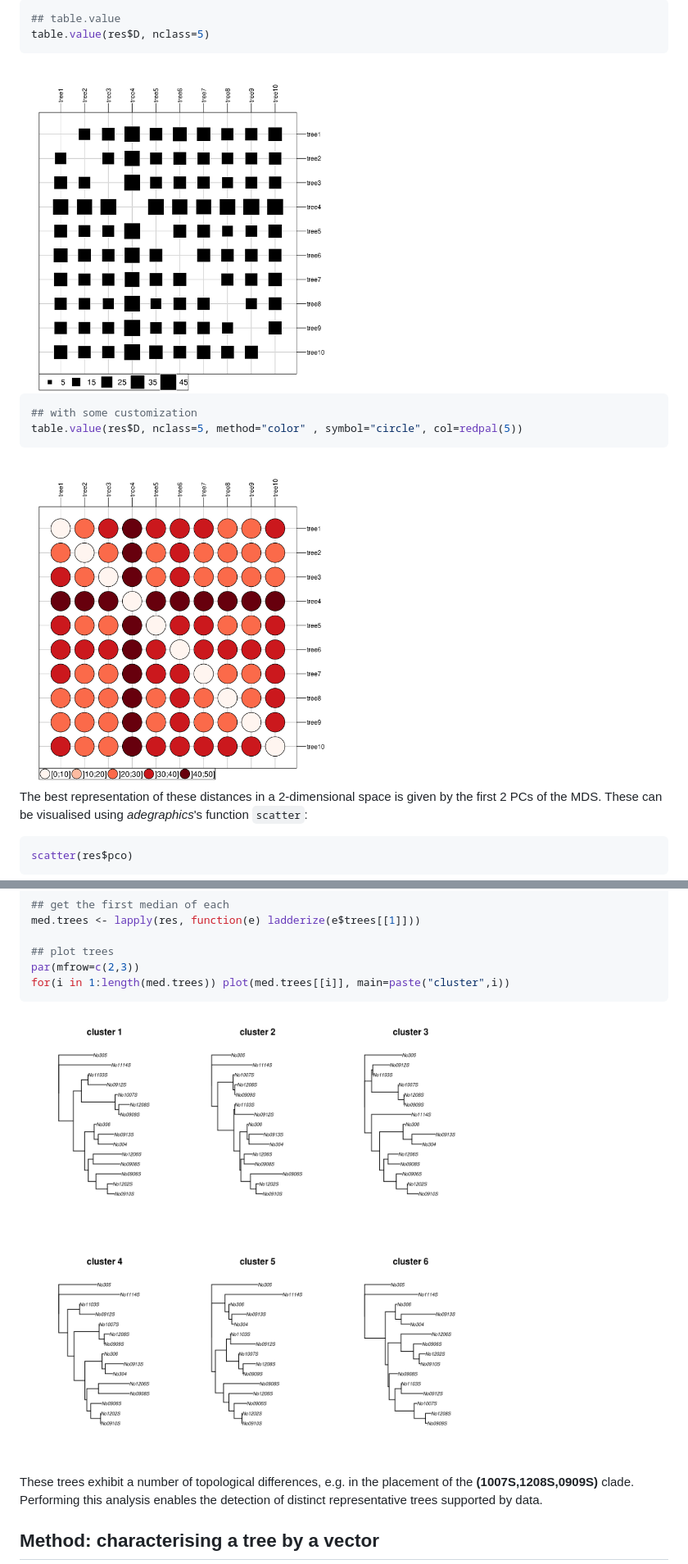
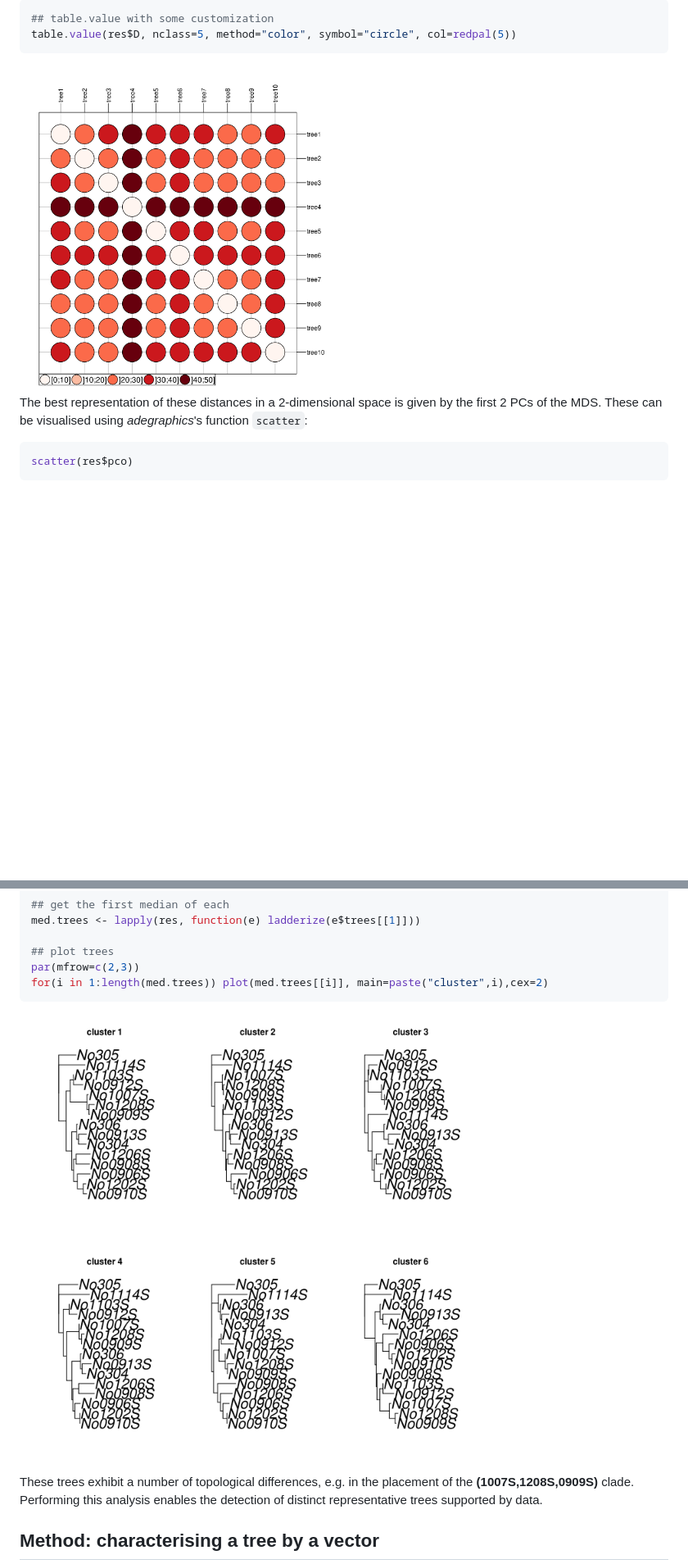
Before and after one commit to thibautjombart/treescape, a Markdown page: README.md, 2 parts joined by grey strips. Shown: that part at 82% size. Drawn GitHub-style; pictures changed too: vignettes/figs/distances-2.png, vignettes/figs/woodmiceCluster1-1.png; blank space fills up the shorter version.

Commit message:
polishing vignette

````diff
--- a/README.md
+++ b/README.md
@@ -134,18 +134,11 @@ table.image(res$D, nclass=30)
 <img src="vignettes/figs/distances-1.png" title="plot of chunk distances" alt="plot of chunk distances" width="400px" />
 
 ```r
-## table.value
-table.value(res$D, nclass=5)
+## table.value with some customization
+table.value(res$D, nclass=5, method="color", symbol="circle", col=redpal(5))
 ```
 
 <img src="vignettes/figs/distances-2.png" title="plot of chunk distances" alt="plot of chunk distances" width="400px" />
-
-```r
-## with some customization
-table.value(res$D, nclass=5, method="color" , symbol="circle", col=redpal(5))
-```
-
-<img src="vignettes/figs/distances-3.png" title="plot of chunk distances" alt="plot of chunk distances" width="400px" />
 
 The best representation of these distances in a 2-dimensional space is given by the first 2 PCs of the MDS.
 These can be visualised using *adegraphics*'s function `scatter`:
@@ -363,7 +359,7 @@ med.trees <- lapply(res, function(e) ladderize(e$trees[[1]]))
 
 ## plot trees
 par(mfrow=c(2,3))
-for(i in 1:length(med.trees)) plot(med.trees[[i]], main=paste("cluster",i))
+for(i in 1:length(med.trees)) plot(med.trees[[i]], main=paste("cluster",i),cex=2)
 ```
 
 <img src="vignettes/figs/woodmiceCluster1-1.png" title="plot of chunk woodmiceCluster1" alt="plot of chunk woodmiceCluster1" width="600px" />
````
Also changed, not shown: other parts of README.md (+14 -11 lines), vignettes/treescape.md (+17 -21 lines), vignettes/figs/plotgroves2-1.png (added), 1 other file.
